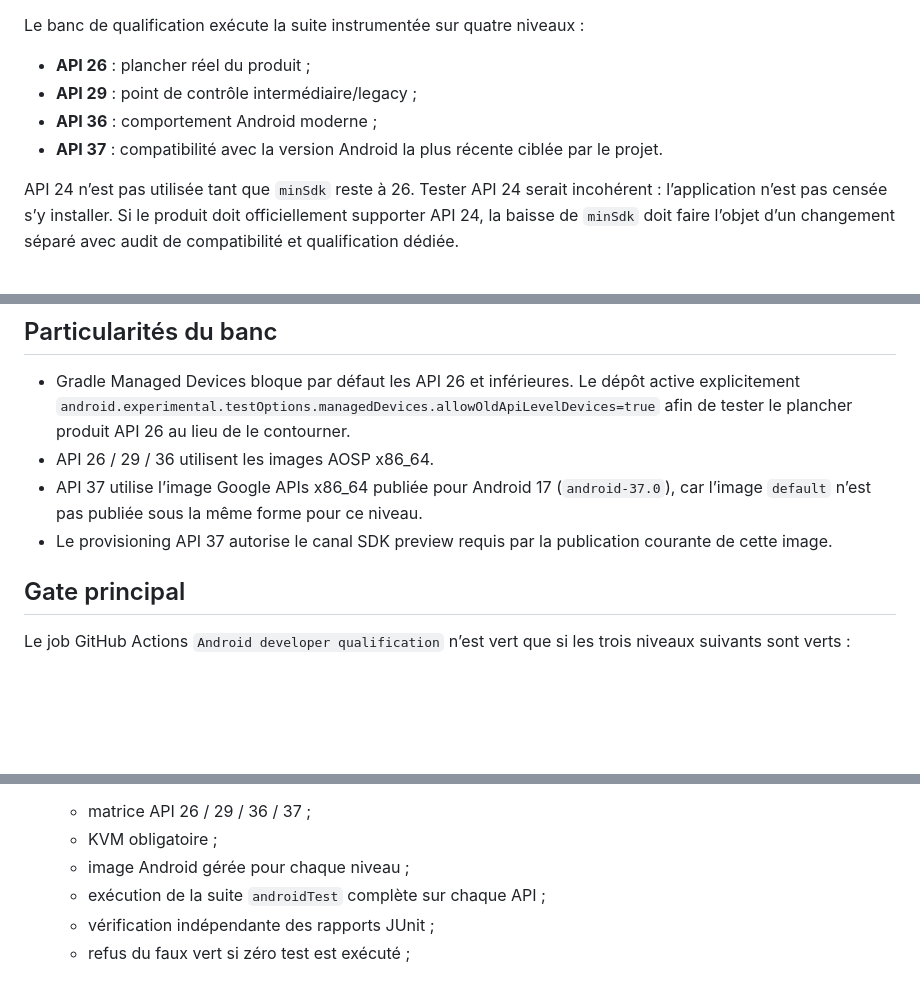
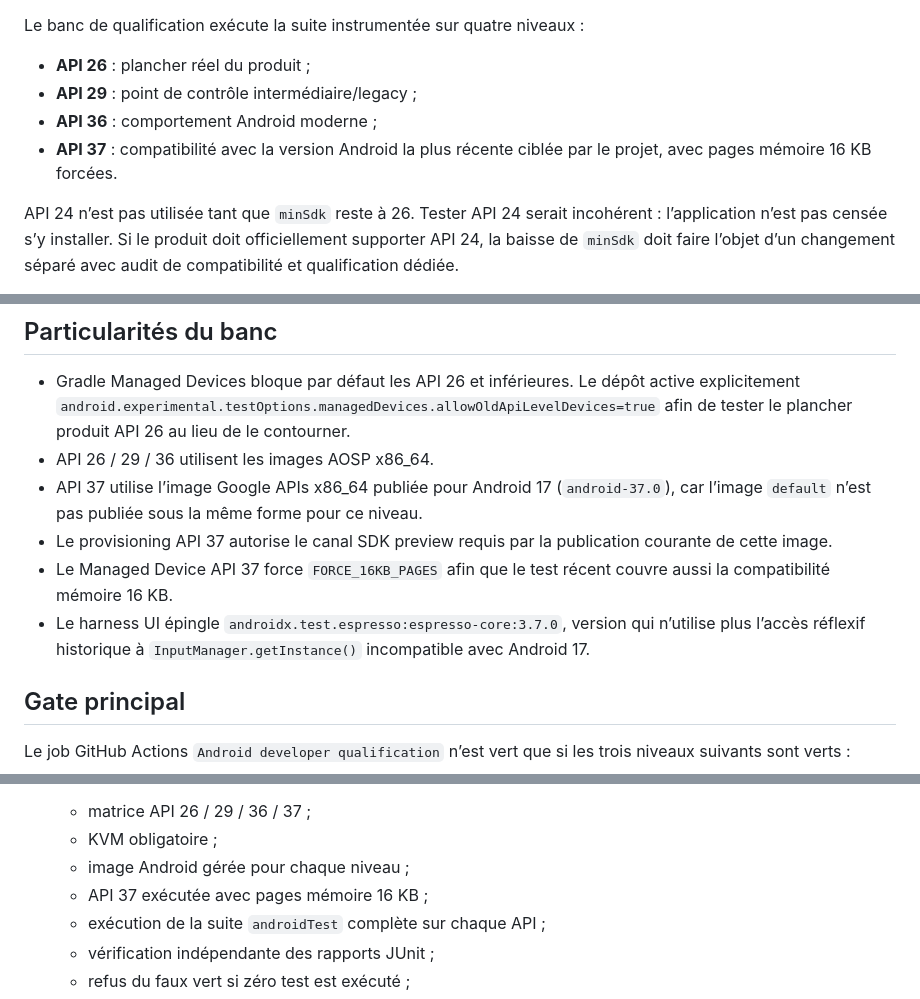
Before and after one commit to teetee971/Quantum-Deep-Calm-AI, a Markdown page: docs/ANDROID_DEVELOPER_QUALIFICATION.md, 3 parts joined by grey strips. GitHub-like rendering; blank space fills up the shorter version.

Commit message:
docs(android): record API 37 Espresso and 16KB qualification

```diff
--- a/docs/ANDROID_DEVELOPER_QUALIFICATION.md
+++ b/docs/ANDROID_DEVELOPER_QUALIFICATION.md
@@ -19,7 +19,7 @@ Le banc de qualification exécute la suite instrumentée sur quatre niveaux :
 - **API 26** : plancher réel du produit ;
 - **API 29** : point de contrôle intermédiaire/legacy ;
 - **API 36** : comportement Android moderne ;
-- **API 37** : compatibilité avec la version Android la plus récente ciblée par le projet.
+- **API 37** : compatibilité avec la version Android la plus récente ciblée par le projet, avec pages mémoire 16 KB forcées.
 
 API 24 n’est pas utilisée tant que `minSdk` reste à 26. Tester API 24 serait incohérent : l’application n’est pas censée s’y installer. Si le produit doit officiellement supporter API 24, la baisse de `minSdk` doit faire l’objet d’un changement séparé avec audit de compatibilité et qualification dédiée.
 
@@ -29,6 +29,8 @@ API 24 n’est pas utilisée tant que `minSdk` reste à 26. Tester API 24 serait
 - API 26 / 29 / 36 utilisent les images AOSP x86_64.
 - API 37 utilise l’image Google APIs x86_64 publiée pour Android 17 (`android-37.0`), car l’image `default` n’est pas publiée sous la même forme pour ce niveau.
 - Le provisioning API 37 autorise le canal SDK preview requis par la publication courante de cette image.
+- Le Managed Device API 37 force `FORCE_16KB_PAGES` afin que le test récent couvre aussi la compatibilité mémoire 16 KB.
+- Le harness UI épingle `androidx.test.espresso:espresso-core:3.7.0`, version qui n’utilise plus l’accès réflexif historique à `InputManager.getInstance()` incompatible avec Android 17.
 
 ## Gate principal
 
@@ -55,6 +57,7 @@ Le job GitHub Actions `Android developer qualification` n’est vert que si les
    - matrice API 26 / 29 / 36 / 37 ;
    - KVM obligatoire ;
    - image Android gérée pour chaque niveau ;
+   - API 37 exécutée avec pages mémoire 16 KB ;
    - exécution de la suite `androidTest` complète sur chaque API ;
    - vérification indépendante des rapports JUnit ;
    - refus du faux vert si zéro test est exécuté ;
```
